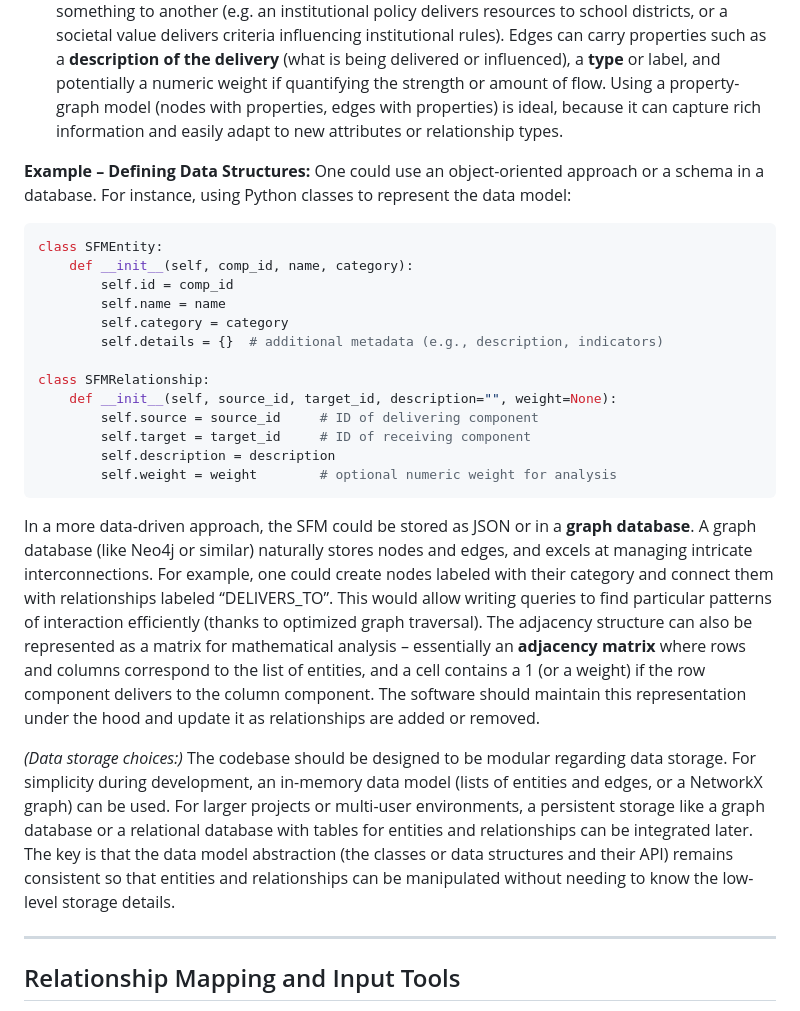
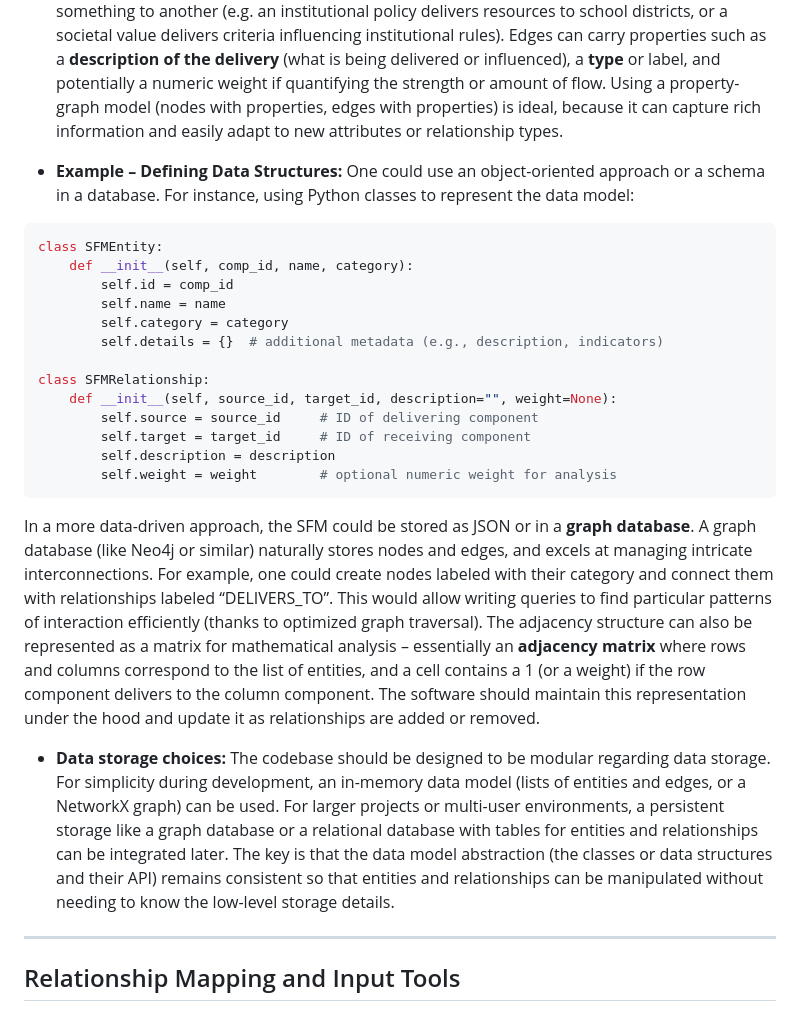
Before and after one commit to garrickdabbs/SFM-Graph-Service, a Markdown page: suite/README.md, the part around the change. GitHub-like rendering.

````diff
--- a/suite/README.md
+++ b/suite/README.md
@@ -28,8 +28,7 @@ An SFM represents a system as a set of entities and the **deliveries** (direct i
 - **Entities (Nodes)** Each entity can be modeled as an object or record with attributes like an **ID**, a **name**, a **category** (e.g. “Social Belief” or “Institution”), and optional metadata or description. For example, a component might be *“State Education Funding Policy”* (category: Institution) or *“Public Value: Equal Opportunity”* (category: Cultural Value).
 - **Relationships (Edges):** Each directed relationship indicates that one component **delivers** something to another (e.g. an institutional policy delivers resources to school districts, or a societal value delivers criteria influencing institutional rules). Edges can carry properties such as a **description of the delivery** (what is being delivered or influenced), a **type** or label, and potentially a numeric weight if quantifying the strength or amount of flow. Using a property-graph model (nodes with properties, edges with properties) is ideal, because it can capture rich information and easily adapt to new attributes or relationship types.
 
-**Example – Defining Data Structures:** One could use an object-oriented approach or a schema in a database. For instance, using Python classes to represent the data model:
-
+- **Example – Defining Data Structures:** One could use an object-oriented approach or a schema in a database. For instance, using Python classes to represent the data model:
 ```python
 class SFMEntity:
     def __init__(self, comp_id, name, category):
@@ -45,10 +44,9 @@ class SFMRelationship:
         self.description = description
         self.weight = weight        # optional numeric weight for analysis
 ```
+In a more data-driven approach, the SFM could be stored as JSON or in a **graph database**. A graph database (like Neo4j or similar) naturally stores nodes and edges, and excels at managing intricate     interconnections. For example, one could create nodes labeled with their category and connect them with relationships labeled “DELIVERS_TO”. This would allow writing queries to find particular patterns of interaction efficiently (thanks to optimized graph traversal). The adjacency structure can also be represented as a matrix for mathematical analysis – essentially an **adjacency matrix** where rows and columns correspond to the list of entities, and a cell contains a 1 (or a weight) if the row component delivers to the column component. The software should maintain this representation under the hood and update it as relationships are added or removed.
 
-In a more data-driven approach, the SFM could be stored as JSON or in a **graph database**. A graph database (like Neo4j or similar) naturally stores nodes and edges, and excels at managing intricate interconnections. For example, one could create nodes labeled with their category and connect them with relationships labeled “DELIVERS_TO”. This would allow writing queries to find particular patterns of interaction efficiently (thanks to optimized graph traversal). The adjacency structure can also be represented as a matrix for mathematical analysis – essentially an **adjacency matrix** where rows and columns correspond to the list of entities, and a cell contains a 1 (or a weight) if the row component delivers to the column component. The software should maintain this representation under the hood and update it as relationships are added or removed.
-
-*(Data storage choices:)* The codebase should be designed to be modular regarding data storage. For simplicity during development, an in-memory data model (lists of entities and edges, or a NetworkX graph) can be used. For larger projects or multi-user environments, a persistent storage like a graph database or a relational database with tables for entities and relationships can be integrated later. The key is that the data model abstraction (the classes or data structures and their API) remains consistent so that entities and relationships can be manipulated without needing to know the low-level storage details.
+- **Data storage choices:** The codebase should be designed to be modular regarding data storage. For simplicity during development, an in-memory data model (lists of entities and edges, or a NetworkX graph) can be used. For larger projects or multi-user environments, a persistent storage like a graph database or a relational database with tables for entities and relationships can be integrated later. The key is that the data model abstraction (the classes or data structures and their API) remains consistent so that entities and relationships can be manipulated without needing to know the low-level storage details.
 
 ---
 
````
